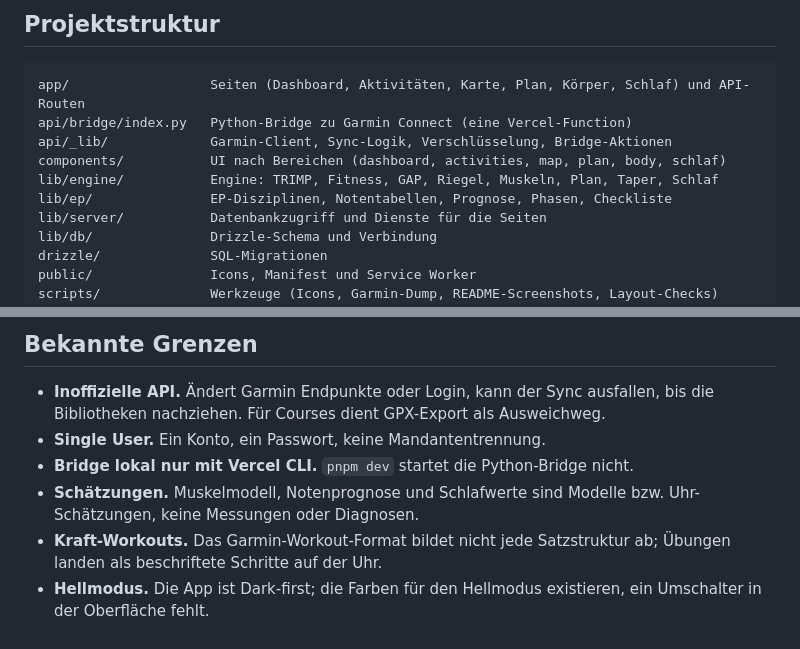
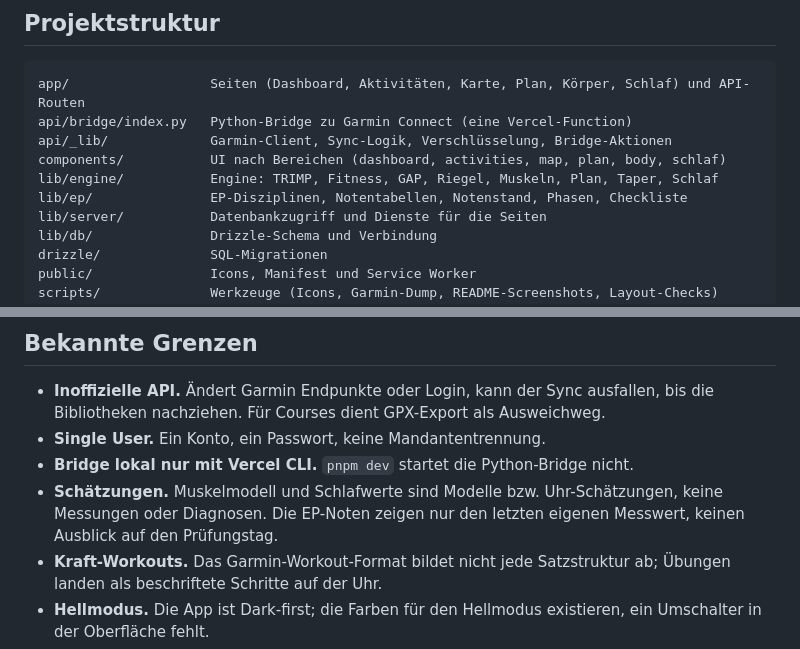
Before and after one commit to bien187/garmin-hub, a Markdown page: README.md, 2 parts joined by grey strips. GitHub-like rendering.

```diff
--- a/README.md
+++ b/README.md
@@ -430,7 +433,7 @@ api/bridge/index.py   Python-Bridge zu Garmin Connect (eine Vercel-Function)
 api/_lib/             Garmin-Client, Sync-Logik, Verschlüsselung, Bridge-Aktionen
 components/           UI nach Bereichen (dashboard, activities, map, plan, body, schlaf)
 lib/engine/           Engine: TRIMP, Fitness, GAP, Riegel, Muskeln, Plan, Taper, Schlaf
-lib/ep/               EP-Disziplinen, Notentabellen, Prognose, Phasen, Checkliste
+lib/ep/               EP-Disziplinen, Notentabellen, Notenstand, Phasen, Checkliste
 lib/server/           Datenbankzugriff und Dienste für die Seiten
 lib/db/               Drizzle-Schema und Verbindung
 drizzle/              SQL-Migrationen
@@ -500,7 +503,7 @@ Das Seed-Skript schreibt nur in lokale Datenbanken und bricht bei jedem anderen
 - **Inoffizielle API.** Ändert Garmin Endpunkte oder Login, kann der Sync ausfallen, bis die Bibliotheken nachziehen. Für Courses dient GPX-Export als Ausweichweg.
 - **Single User.** Ein Konto, ein Passwort, keine Mandantentrennung.
 - **Bridge lokal nur mit Vercel CLI.** `pnpm dev` startet die Python-Bridge nicht.
-- **Schätzungen.** Muskelmodell, Notenprognose und Schlafwerte sind Modelle bzw. Uhr-Schätzungen, keine Messungen oder Diagnosen.
+- **Schätzungen.** Muskelmodell und Schlafwerte sind Modelle bzw. Uhr-Schätzungen, keine Messungen oder Diagnosen. Die EP-Noten zeigen nur den letzten eigenen Messwert, keinen Ausblick auf den Prüfungstag.
 - **Kraft-Workouts.** Das Garmin-Workout-Format bildet nicht jede Satzstruktur ab; Übungen landen als beschriftete Schritte auf der Uhr.
 - **Hellmodus.** Die App ist Dark-first; die Farben für den Hellmodus existieren, ein Umschalter in der Oberfläche fehlt.
 - **Vercel Hobby.** Function-Laufzeit 60 Sekunden, höchstens 12 Functions, nur tägliche Crons.
```
Also changed, not shown: other parts of README.md (+10 -7 lines), docs/ANNAHMEN.md (+7 -4 lines), docs/screenshots/desktop-dashboard.png, docs/screenshots/mobile-dashboard.png, 6 other files.
